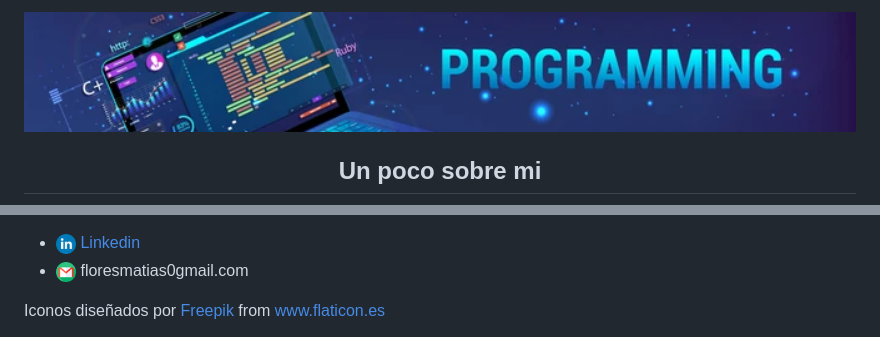
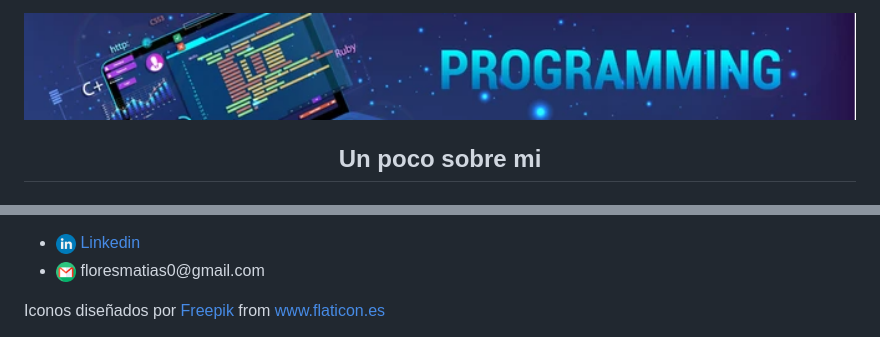
Before and after one commit to floresmatias0/floresmatias0, a Markdown page: README.md, 2 parts joined by grey strips. Drawn GitHub-style; pictures changed too: assets/programming.png.

```diff
--- a/README.md
+++ b/README.md
@@ -17,5 +23,5 @@
         <li><img src="assets/linkedin.png" width="20px" alt="linkedin"/> <a href="https://www.linkedin.com/in/matias-leandro-flores/">Linkedin</a></li>
-        <li><img src="assets/gmail.png" width="20px" alt="gmail"/> floresmatias0gmail.com</li>
+        <li><img src="assets/gmail.png" width="20px" alt="gmail"/> floresmatias0@gmail.com</li>
     </ul>
     </br>
     <div>Iconos diseñados por <a href="https://www.freepik.com" title="Freepik">Freepik</a> from <a href="https://www.flaticon.es/" title="Flaticon">www.flaticon.es</a></div>
```
Also changed, not shown: other parts of README.md (+7 -1 lines).
